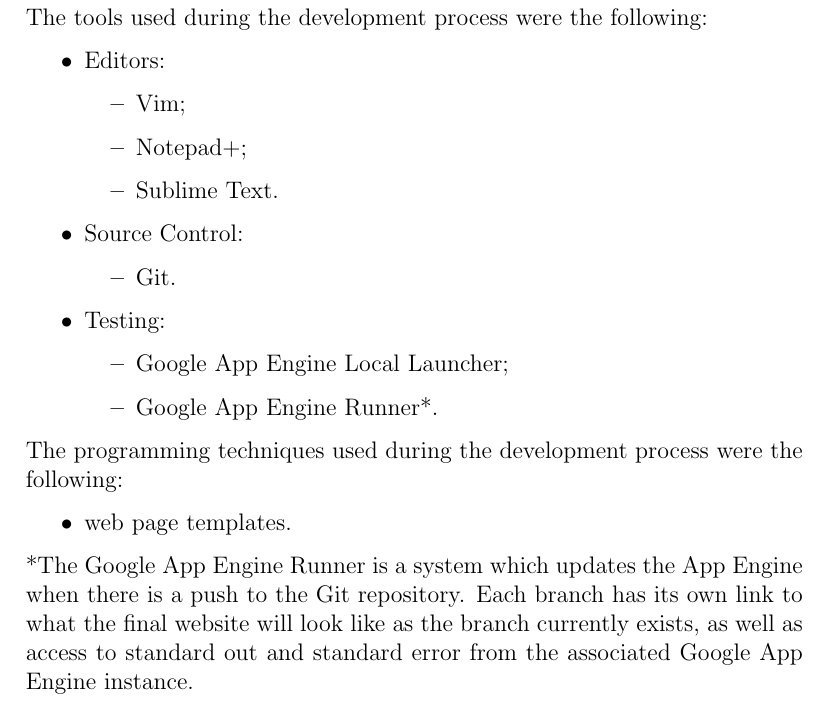
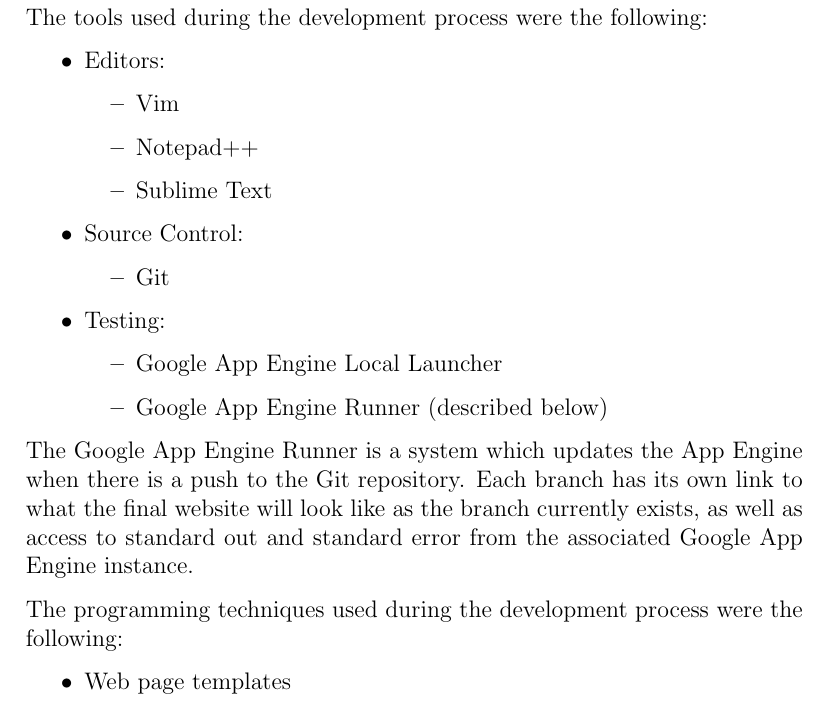
Before and after one commit to patricknaish/comp3001, a LaTeX document (docs/report/report.tex): part of page 3 of 6, cut so that both start at the same text. Compiled offline with pdfLaTeX.

Commit message:
Changed tools...

```diff
--- a/docs/report/report.tex
+++ b/docs/report/report.tex
@@ -39,42 +39,42 @@
 \begin{itemize}
 
 \item
-Vim;
+Vim
 \item
-Notepad+;
+Notepad++
 \item
-Sublime Text.
+Sublime Text
 
 \end{itemize}
 
 \item
 Source Control:
 \begin{itemize}
-\item Git.
+\item Git
 \end{itemize}
 
 \item
 Testing:
 \begin{itemize}
 \item
-Google App Engine Local Launcher;
+Google App Engine Local Launcher
 
 \item
-Google App Engine Runner*.
+Google App Engine Runner (described below)
 \end{itemize}
 
 \end{itemize}
+
+The Google App Engine Runner is a system which updates the App Engine when there is a push to the Git repository. Each branch has its own link to what the final website will look like as the branch currently exists, as well as access to standard out and standard error from the associated Google App Engine instance.
 
 The programming techniques used during the development process were the following:
 
 \begin{itemize}
 
 \item
-web page templates.
+Web page templates
 
 \end{itemize}
-
-*The Google App Engine Runner is a system which updates the App Engine when there is a push to the Git repository. Each branch has its own link to what the final website will look like as the branch currently exists, as well as access to standard out and standard error from the associated Google App Engine instance.
 
 \newpage
 
```
Also changed, not shown: docs/report/report.pdf, 2 other files.
